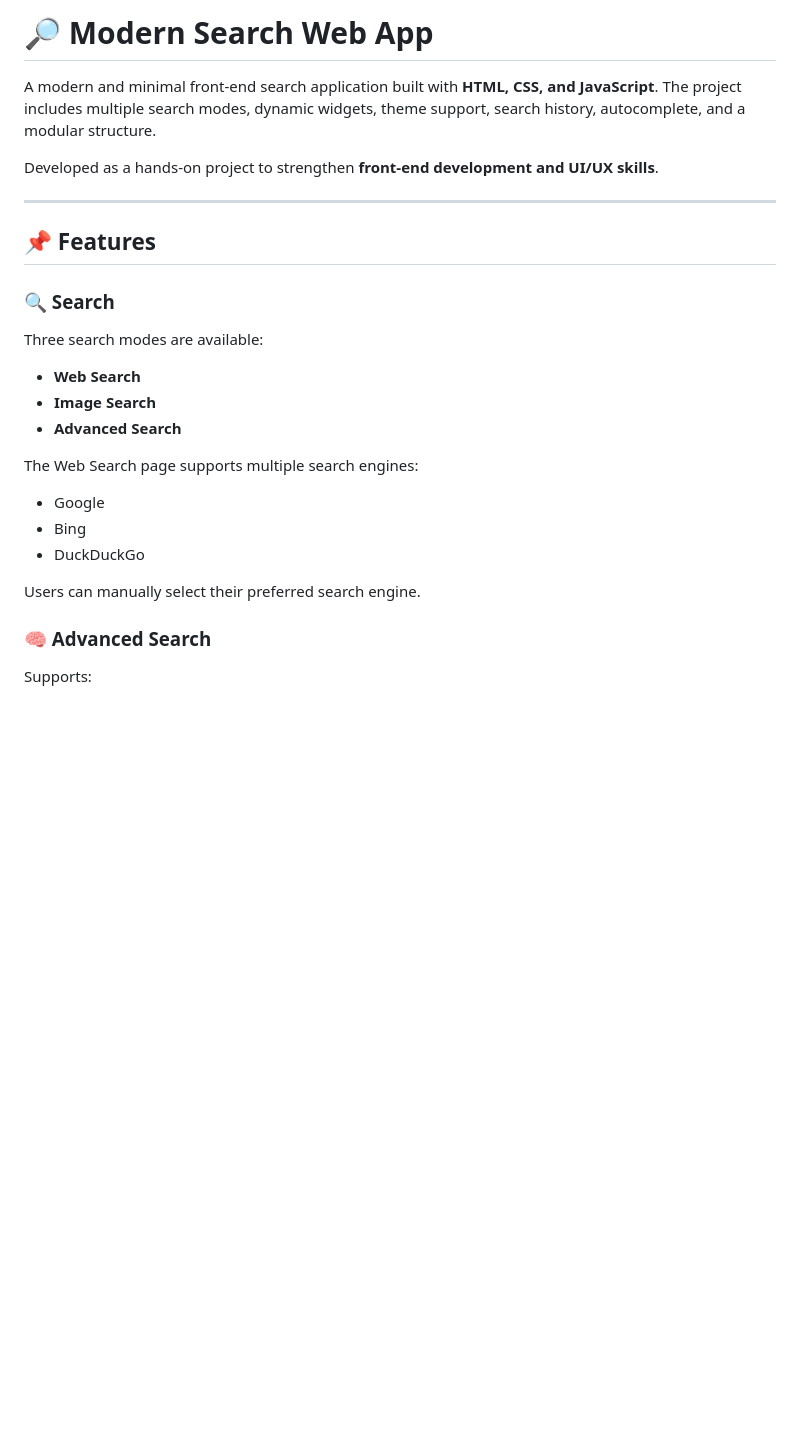
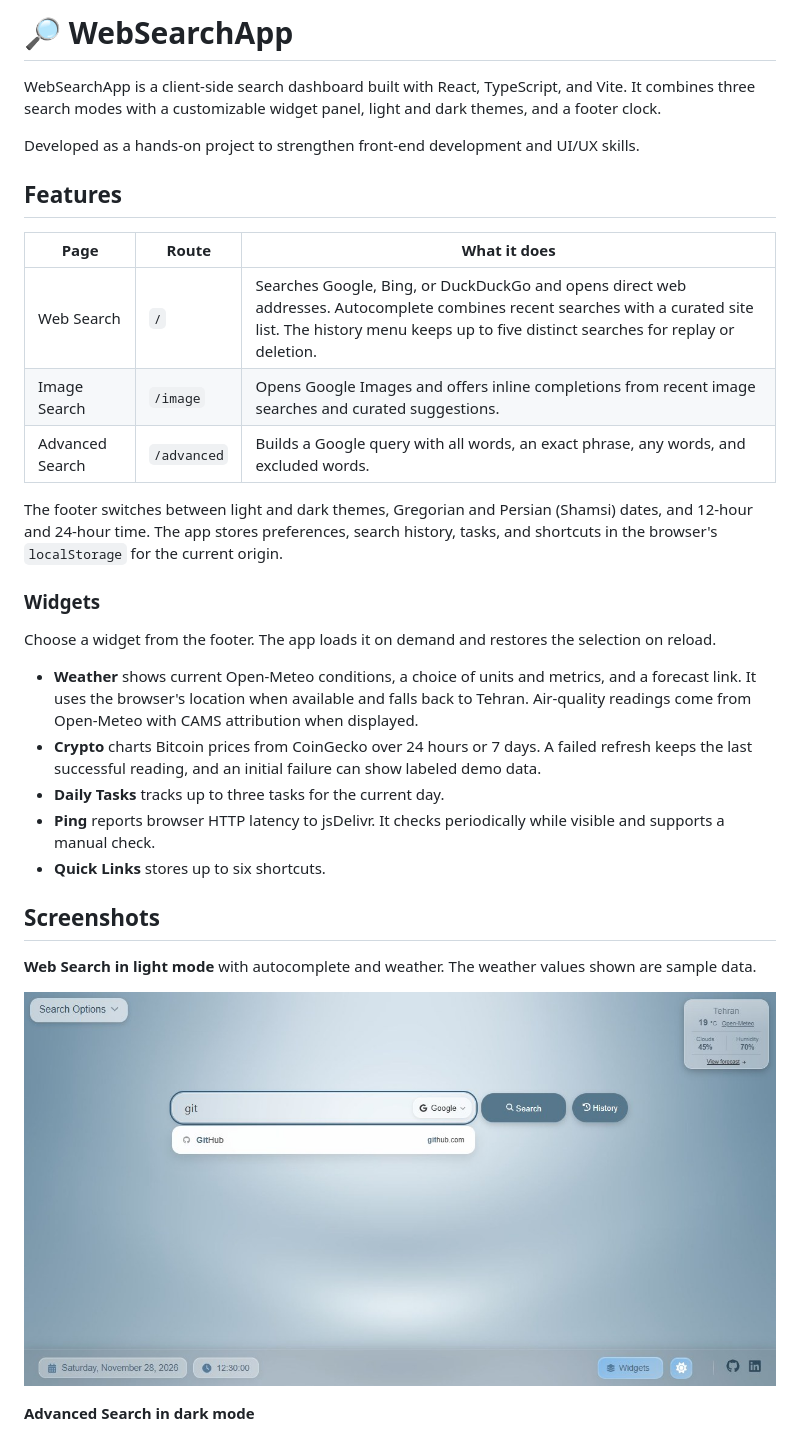
Before and after one commit to kooshamajl/WebSearchApp, a Markdown page: README.md, the part around one of its changes. Rendered like a GitHub page; pictures changed too: docs/screenshots/web-search-light.jpg (added); blank space fills up the shorter version.

```diff
--- a/README.md
+++ b/README.md
@@ -1,31 +1,34 @@
-# 🔎 Modern Search Web App
+# 🔎 WebSearchApp
 
-A modern and minimal front-end search application built with **HTML, CSS, and JavaScript**.
-The project includes multiple search modes, dynamic widgets, theme support, search history, autocomplete, and a modular structure.
+WebSearchApp is a client-side search dashboard built with React, TypeScript, and Vite. It combines three search modes with a customizable widget panel, light and dark themes, and a footer clock.
 
-Developed as a hands-on project to strengthen **front-end development and UI/UX skills**.
+Developed as a hands-on project to strengthen front-end development and UI/UX skills.
 
----
+## Features
 
-## 📌 Features
+| Page | Route | What it does |
+| --- | --- | --- |
+| Web Search | `/` | Searches Google, Bing, or DuckDuckGo and opens direct web addresses. Autocomplete combines recent searches with a curated site list. The history menu keeps up to five distinct searches for replay or deletion. |
+| Image Search | `/image` | Opens Google Images and offers inline completions from recent image searches and curated suggestions. |
+| Advanced Search | `/advanced` | Builds a Google query with all words, an exact phrase, any words, and excluded words. |
 
-### 🔍 Search
+The footer switches between light and dark themes, Gregorian and Persian (Shamsi) dates, and 12-hour and 24-hour time. The app stores preferences, search history, tasks, and shortcuts in the browser's `localStorage` for the current origin.
 
-Three search modes are available:
+### Widgets
 
-* **Web Search**
-* **Image Search**
-* **Advanced Search**
+Choose a widget from the footer. The app loads it on demand and restores the selection on reload.
 
-The Web Search page supports multiple search engines:
+- **Weather** shows current Open-Meteo conditions, a choice of units and metrics, and a forecast link. It uses the browser's location when available and falls back to Tehran. Air-quality readings come from Open-Meteo with CAMS attribution when displayed.
+- **Crypto** charts Bitcoin prices from CoinGecko over 24 hours or 7 days. A failed refresh keeps the last successful reading, and an initial failure can show labeled demo data.
+- **Daily Tasks** tracks up to three tasks for the current day.
+- **Ping** reports browser HTTP latency to jsDelivr. It checks periodically while visible and supports a manual check.
+- **Quick Links** stores up to six shortcuts.
 
-* Google
-* Bing
-* DuckDuckGo
+## Screenshots
 
-Users can manually select their preferred search engine.
+**Web Search in light mode** with autocomplete and weather. The weather values shown are sample data.
 
-### 🧠 Advanced Search
+![Desktop Web Search with a GitHub suggestion and the weather widget](docs/screenshots/web-search-light.jpg)
 
-Supports:
+**Advanced Search in dark mode**
 
```
Also changed, not shown: other parts of README.md (+45 -120 lines), docs/screenshots/advanced-search-dark.jpg (added), docs/screenshots/image-search-mobile.jpg (added).
